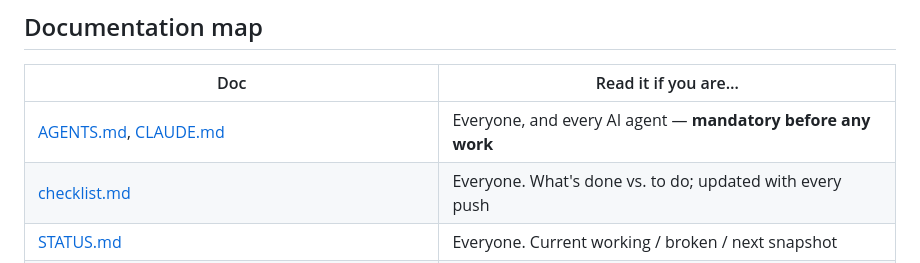
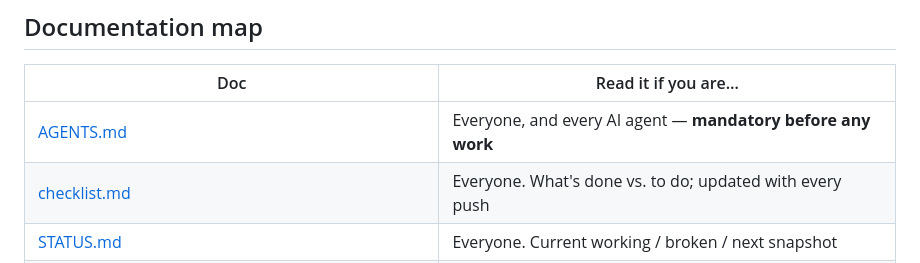
Before and after one commit to arya-kayastha-itp/DOMinators, a Markdown page: README.md, the part around the change. Drawn GitHub-style.

```diff
--- a/README.md
+++ b/README.md
@@ -36,7 +36,7 @@ Data migration, decommissioning, licensing and notifications are **out of scope*
 
 | Doc | Read it if you are… |
 |---|---|
-| [AGENTS.md](AGENTS.md), [CLAUDE.md](CLAUDE.md) | Everyone, and every AI agent — **mandatory before any work** |
+| [AGENTS.md](AGENTS.md) | Everyone, and every AI agent — **mandatory before any work** |
 | [checklist.md](checklist.md) | Everyone. What's done vs. to do; updated with every push |
 | [STATUS.md](STATUS.md) | Everyone. Current working / broken / next snapshot |
 | [docs/00_DELEGATION_MAP.md](docs/00_DELEGATION_MAP.md) | Everyone. Tracks, gates, who depends on whom |
```
